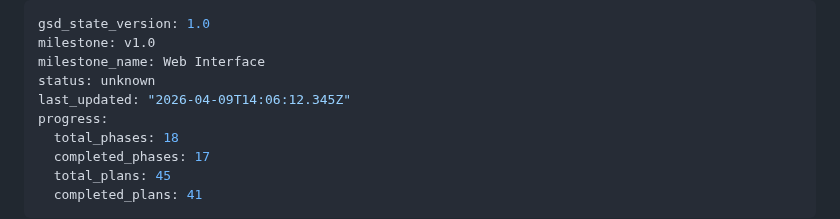
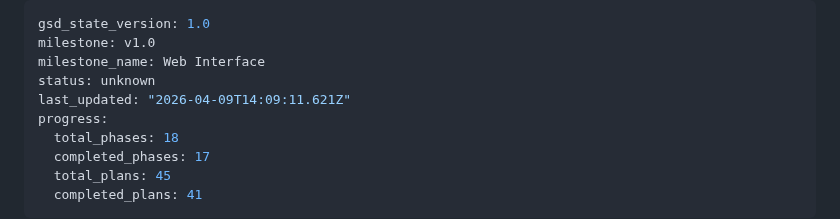
Before and after one commit to micah-boster/daily-summarizer, a Markdown page: .planning/STATE.md, the part around the change. GitHub-like rendering.

```diff
--- a/.planning/STATE.md
+++ b/.planning/STATE.md
@@ -3,7 +3,7 @@ gsd_state_version: 1.0
 milestone: v1.0
 milestone_name: Web Interface
 status: unknown
-last_updated: "2026-04-09T14:06:12.345Z"
+last_updated: "2026-04-09T14:09:11.621Z"
 progress:
   total_phases: 18
   completed_phases: 17
```
Also changed, not shown: 1 other file.
